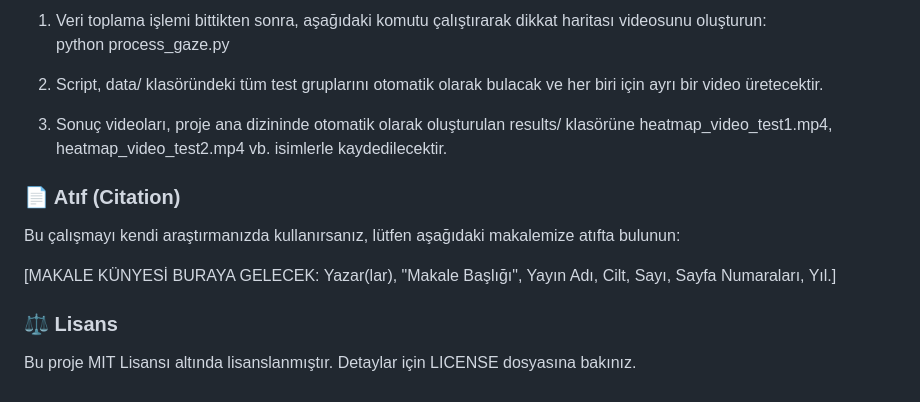
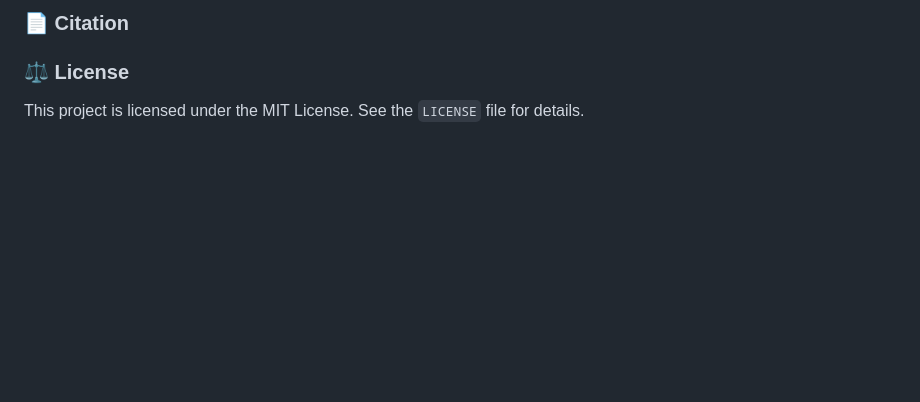
Before and after one commit to aliozclik13/Gaze-Heatmap-Generator, a Markdown page: Readme.md, the part around one of its changes. Rendered like a GitHub page; blank space fills up the shorter version.

```diff
--- a/Readme.md
+++ b/Readme.md
@@ -69,16 +72,6 @@ Proje iki ana aşamadan oluşur: Veri Toplama ve Veri İşleme.
 
-1. Veri toplama işlemi bittikten sonra, aşağıdaki komutu çalıştırarak dikkat haritası videosunu oluşturun:
-   python process\_gaze.py
+### **📄 Citation**
 
-2. Script, data/ klasöründeki tüm test gruplarını otomatik olarak bulacak ve her biri için ayrı bir video üretecektir.
-3. Sonuç videoları, proje ana dizininde otomatik olarak oluşturulan results/ klasörüne heatmap\_video\_test1.mp4, heatmap\_video\_test2.mp4 vb. isimlerle kaydedilecektir.
+### **⚖️ License**
 
-### **📄 Atıf (Citation)**
-
-Bu çalışmayı kendi araştırmanızda kullanırsanız, lütfen aşağıdaki makalemize atıfta bulunun:
-
-\[MAKALE KÜNYESİ BURAYA GELECEK: Yazar(lar), "Makale Başlığı", Yayın Adı, Cilt, Sayı, Sayfa Numaraları, Yıl.\]
-
-### **⚖️ Lisans**
-
-Bu proje MIT Lisansı altında lisanslanmıştır. Detaylar için LICENSE dosyasına bakınız.
+This project is licensed under the MIT License. See the `LICENSE` file for details.
```
Also changed, not shown: other parts of Readme.md (+42 -39 lines).
